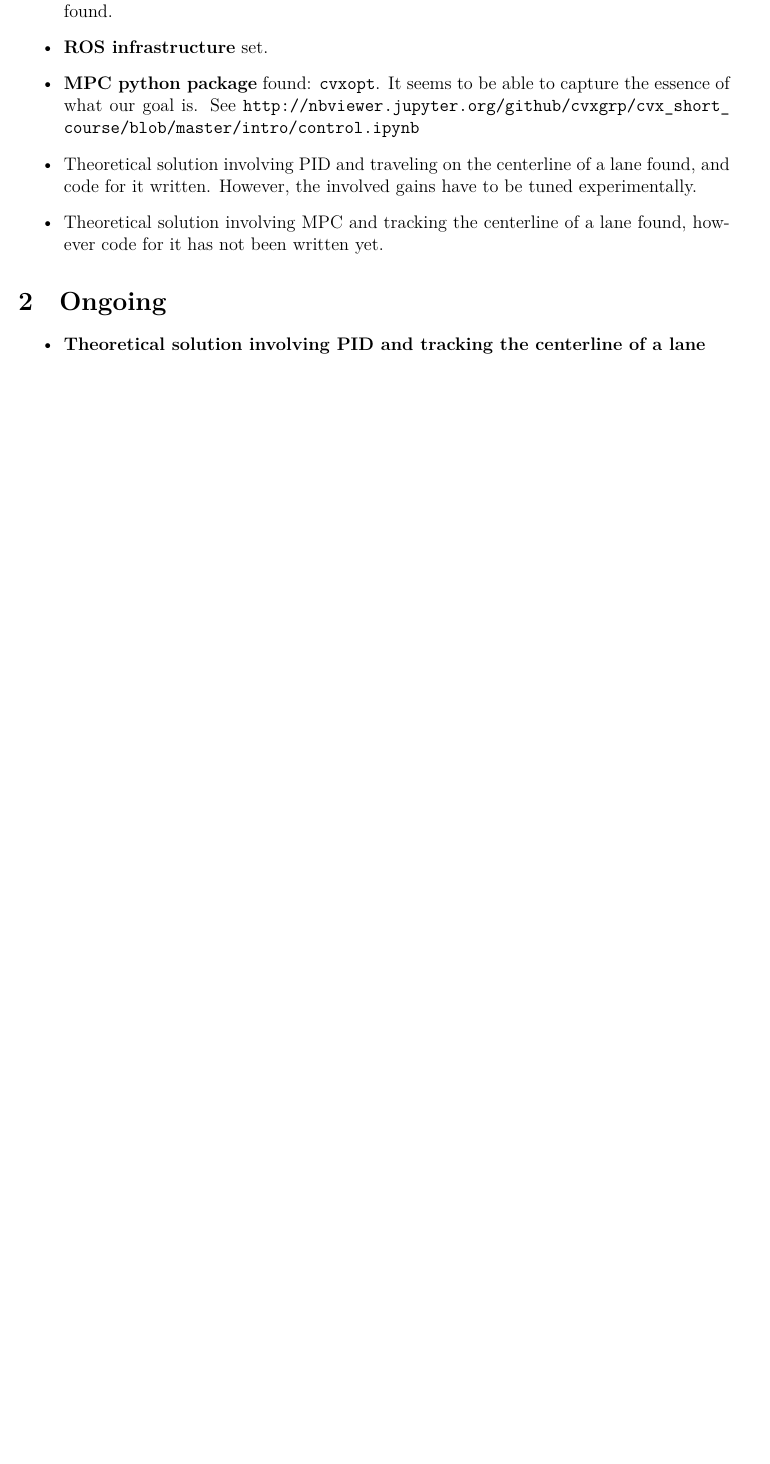
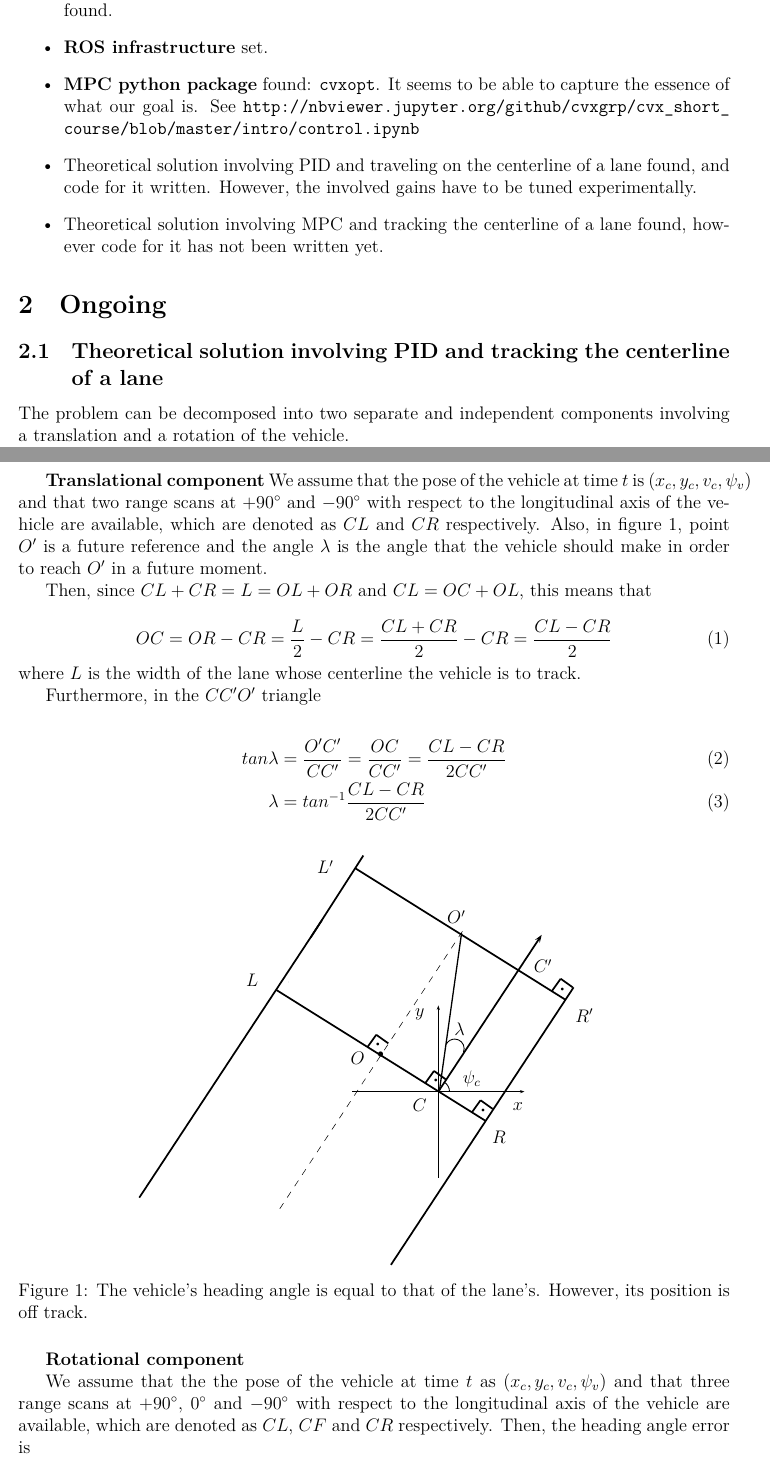
Before and after one commit to KTH-assignments/HT16_P2-EL2425-resources, a LaTeX document (various/Progress reports/Agendas/2016.11.16/main.tex, which reads various/Progress reports/Agendas/2016.11.16/figures/centerline_pid_translation.tex): part of page 1 of 5 before the commit and two parts of pages 1 and 2 of 7 after it, the two joined at a grey line, cut so that both start at the same text, the shorter picture padded with empty space. Compiled offline with XeLaTeX; a missing font is replaced by an installed copy or a similar font.

Commit message:
Adds (new) solution to the centerline_pid problem

```diff
--- /dev/null
+++ b/various/Progress reports/Agendas/2016.11.16/figures/centerline_pid_translation.tex
@@ -0,0 +1,62 @@
+% Generated with LaTeXDraw 2.0.8
+% Tue Nov 15 19:06:43 CET 2016
+% \usepackage[usenames,dvipsnames]{pstricks}
+% \usepackage{epsfig}
+% \usepackage{pst-grad} % For gradients
+% \usepackage{pst-plot} % For axes
+\scalebox{1} % Change this value to rescale the drawing.
+{
+\begin{pspicture}(0,-4.77)(10.762656,4.77)
+\psline[linewidth=0.04cm](0.0,-3.19)(4.24,3.25)
+\psline[linewidth=0.04cm](5.84,-4.75)(10.08,1.69)
+\psline[linewidth=0.012cm,linestyle=dashed,dash=0.16cm 0.16cm](3.26,-3.45)(7.5,2.99)
+\psline[linewidth=0.04cm,arrowsize=0.05291667cm 2.0,arrowlength=1.4,arrowinset=0.4]{->}(6.94,-0.73)(9.34,2.91)
+\psline[linewidth=0.012cm,arrowsize=0.05291667cm 2.0,arrowlength=1.4,arrowinset=0.4]{<-}(6.94,1.27)(6.94,-2.73)
+\psline[linewidth=0.012cm,arrowsize=0.05291667cm 2.0,arrowlength=1.4,arrowinset=0.4]{->}(4.94,-0.73)(8.94,-0.73)
+\psarc[linewidth=0.02](6.94,-0.73){0.26}{0.0}{60.0}
+\usefont{T1}{ptm}{m}{n}
+\rput(6.5081253,1.06){$y$}
+\usefont{T1}{ptm}{m}{n}
+\rput(8.788125,-1.08){$x$}
+\usefont{T1}{ptm}{m}{n}
+\rput(7.7181253,-0.44){$\psi_c$}
+\usefont{T1}{ptm}{m}{n}
+\rput(2.618125,1.86){$L$}
+\usefont{T1}{ptm}{m}{n}
+\rput(8.348125,-1.8){$R$}
+\psdots[dotsize=0.012](8.08,-1.05)
+\psdots[dotsize=0.012](3.46,1.81)
+\psline[linewidth=0.04cm](8.04,-1.41)(3.18,1.63)
+\psdots[dotsize=0.12](5.6,0.13)
+\usefont{T1}{ptm}{m}{n}
+\rput(5.069062,0.04){$O$}
+\psline[linewidth=0.04cm](5.78,0.39)(5.5,0.59)
+\psline[linewidth=0.04cm](5.5,0.59)(5.3,0.31)
+\psdots[dotsize=0.066](5.54,0.37)
+\psline[linewidth=0.04cm](8.2,-1.13)(7.92,-0.93)
+\psline[linewidth=0.04cm](7.92,-0.93)(7.72,-1.21)
+\psdots[dotsize=0.066](7.98,-1.17)
+\psline[linewidth=0.04cm](7.12,-0.45)(6.84,-0.25)
+\psline[linewidth=0.04cm](6.84,-0.25)(6.64,-0.53)
+\psdots[dotsize=0.066](6.88,-0.47)
+\psline[linewidth=0.04cm](9.88,1.41)(5.02,4.45)
+\psline[linewidth=0.04cm](3.98,2.85)(5.2,4.75)
+\usefont{T1}{ptm}{m}{n}
+\rput(4.3181252,4.48){$L'$}
+\usefont{T1}{ptm}{m}{n}
+\rput(10.328125,1.04){$R'$}
+\usefont{T1}{ptm}{m}{n}
+\rput(7.358125,3.32){$O'$}
+\usefont{T1}{ptm}{m}{n}
+\rput(9.368125,2.18){$C'$}
+\psline[linewidth=0.03cm](6.96,-0.75)(7.48,2.95)
+\psline[linewidth=0.04cm](10.06,1.69)(9.78,1.89)
+\psline[linewidth=0.04cm](9.78,1.89)(9.58,1.61)
+\psdots[dotsize=0.066](9.82,1.65)
+\psarc[linewidth=0.02](7.32,0.27){0.22}{336.80142}{153.43495}
+\usefont{T1}{ptm}{m}{n}
+\rput(7.434531,0.72){$\lambda$}
+\usefont{T1}{ptm}{m}{n}
+\rput(6.508125,-1.04){$C$}
+\end{pspicture}
+}
--- a/various/Progress reports/Agendas/2016.11.16/main.tex
+++ b/various/Progress reports/Agendas/2016.11.16/main.tex
@@ -11,6 +11,7 @@
 \usepackage[margin=1in]{geometry}
 \usepackage{float}
 \usepackage{url}
+\usepackage[hidelinks]{hyperref}
 \usepackage{pstricks}
 
 \widowpenalty=1000
@@ -57,7 +58,52 @@
 
 \section{Ongoing}
 
-\begin{itemize}
-  \item \textbf{Theoretical solution involving PID and tracking the centerline of a lane}
+  \subsection{Theoretical solution involving PID and tracking the centerline of a lane}
 
-  \item \textbf{Theoretical solution involving MPC and tracking the centerline of a lane}
+    The problem can be decomposed into two separate and independent
+    components involving a translation and a rotation of the vehicle.
+
+
+    \textbf{Translational component}
+    We assume that the pose of the vehicle at time $t$ is
+    $(x_c, y_c, v_c, \psi_v)$ and that two range scans at $+90^\circ$ and
+    $-90^\circ$ with respect to the longitudinal axis of the
+    vehicle are available, which are denoted as $CL$ and $CR$ respectively. Also,
+    in figure \ref{fig:centerline_pid_translation}, point $O'$ is a future
+    reference and the angle $\lambda$ is the angle that the vehicle should
+    make in order to reach $O'$ in a future moment.
+
+    Then, since $CL + CR = L = OL + OR$ and $CL = OC + OL$, this means that
+
+    \begin{equation}
+      OC = OR - CR = \dfrac{L}{2} - CR = \dfrac{CL + CR}{2} - CR = \dfrac{CL-CR}{2}
+    \end{equation}
+    where $L$ is the width of the lane whose centerline the vehicle is to track.
+
+    Furthermore, in the $CC'O'$ triangle
+
+    \begin{align}
+      tan\lambda &= \dfrac{O'C'}{CC'} = \dfrac{OC}{CC'} = \dfrac{CL-CR}{2CC'} \\
+      \lambda &= tan^{-1}\dfrac{CL-CR}{2CC'}
+    \end{align}
+
+
+    \begin{figure}[H]\centering
+      \scalebox{1}{\input{./figures/centerline_pid_translation.tex}}
+      \caption{The vehicle's heading angle is equal to that of the lane's.
+        However, its position is off track.}
+      \label{fig:centerline_pid_translation}
+    \end{figure}
+
+    \textbf{Rotational component}
+
+
+    We assume that the the pose of the vehicle at time $t$ as
+    $(x_c, y_c, v_c, \psi_v)$ and that three range scans
+    at $+90^\circ$, $0^\circ$ and $-90^\circ$ with respect to the
+    longitudinal axis of the vehicle are available, which are denoted as
+    $CL$, $CF$ and $CR$ respectively. Then, the heading angle error is
+
+    \begin{align}
+      \phi = \dfrac{\pi}{2} - tan^{-1}\dfrac{CF}{CR}
+    \end{align}
@@ -63,0 +123 @@
+      e &= tan^{-1}\dfrac{CL-CR}{2CC'} + \dfrac{\pi}{2} - tan^{-1}\dfrac{CF}{CR}
@@ -102,0 +182 @@
+      \caption{The vehicle's heading angle is equal to that of the lane's.
```
Also changed, not shown: various/Progress reports/Agendas/2016.11.16/figures/centerline_pid_rotation.tex (added, +51 -0 lines), various/Progress reports/Agendas/2016.11.16/figures/centerline_mpc_rotation.tex (renamed from various/Progress reports/Agendas/2016.11.16/figures/rotation.tex), various/Progress reports/Agendas/2016.11.16/figures/centerline_mpc_translation.tex (renamed from various/Progress reports/Agendas/2016.11.16/figures/translation.tex), various/Progress reports/Agendas/2016.11.16/figures/centerline_mpc_translation_aux.tex (renamed from various/Progress reports/Agendas/2016.11.16/figures/translation_aux.tex), various/Progress reports/Agendas/2016.11.16/main.pdf, various/Progress reports/Agendas/2016.11.16/main.tex (55 more changed lines), 2 other files.
